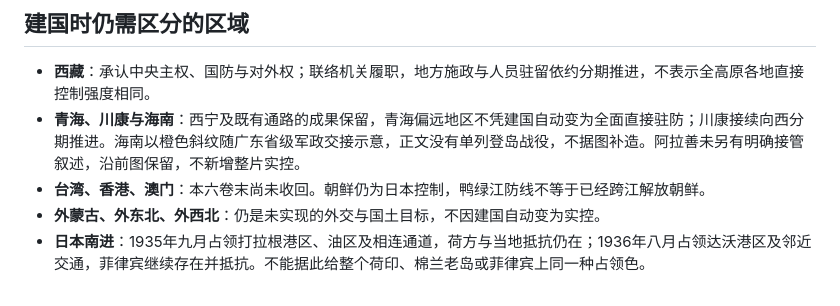
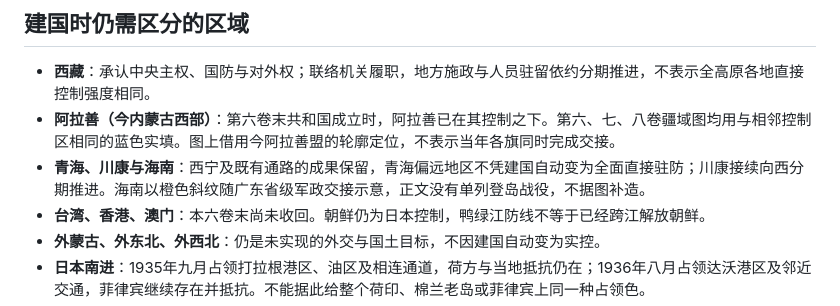
Before and after one commit to PercyJacksonweiwenjing/liuqvdanxin, a Markdown page: MAPS.md, the part around the change. Rendered like a GitHub page.

Commit message:
发布《留取丹心》第六至八卷疆域图：阿拉善归入共和国控制范围
自第六卷末起，阿拉善在三张疆域图中均采用共和国控制区的蓝色，并更正图内标注、首页图注与地图说明。前五卷地图及小说正文不变。

```diff
--- a/MAPS.md
+++ b/MAPS.md
@@ -34,7 +34,8 @@
 ## 建国时仍需区分的区域
 
 - **西藏**：承认中央主权、国防与对外权；联络机关履职，地方施政与人员驻留依约分期推进，不表示全高原各地直接控制强度相同。
-- **青海、川康与海南**：西宁及既有通路的成果保留，青海偏远地区不凭建国自动变为全面直接驻防；川康接续向西分期推进。海南以橙色斜纹随广东省级军政交接示意，正文没有单列登岛战役，不据图补造。阿拉善未另有明确接管叙述，沿前图保留，不新增整片实控。
+- **阿拉善（今内蒙古西部）**：第六卷末共和国成立时，阿拉善已在其控制之下。第六、七、八卷疆域图均用与相邻控制区相同的蓝色实填。图上借用今阿拉善盟的轮廓定位，不表示当年各旗同时完成交接。
+- **青海、川康与海南**：西宁及既有通路的成果保留，青海偏远地区不凭建国自动变为全面直接驻防；川康接续向西分期推进。海南以橙色斜纹随广东省级军政交接示意，正文没有单列登岛战役，不据图补造。
 - **台湾、香港、澳门**：本六卷末尚未收回。朝鲜仍为日本控制，鸭绿江防线不等于已经跨江解放朝鲜。
 - **外蒙古、外东北、外西北**：仍是未实现的外交与国土目标，不因建国自动变为实控。
 - **日本南进**：1935年九月占领打拉根港区、油区及相连通道，荷方与当地抵抗仍在；1936年八月占领达沃港区及邻近交通，菲律宾继续存在并抵抗。不能据此给整个荷印、棉兰老岛或菲律宾上同一种占领色。
```
Also changed, not shown: README.md (+1 -1 lines), 07-after-volume-six.png, 08-after-volume-seven.png, 09-after-volume-eight.png.
